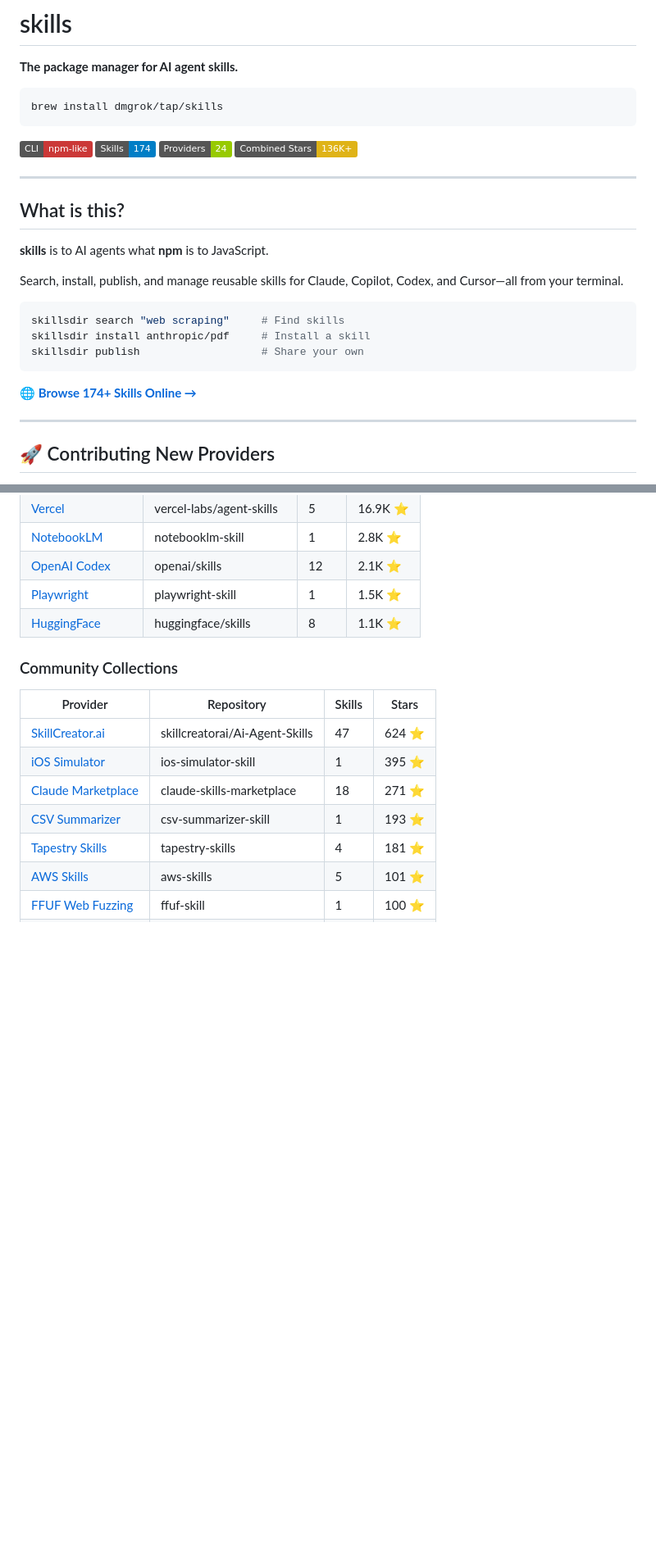
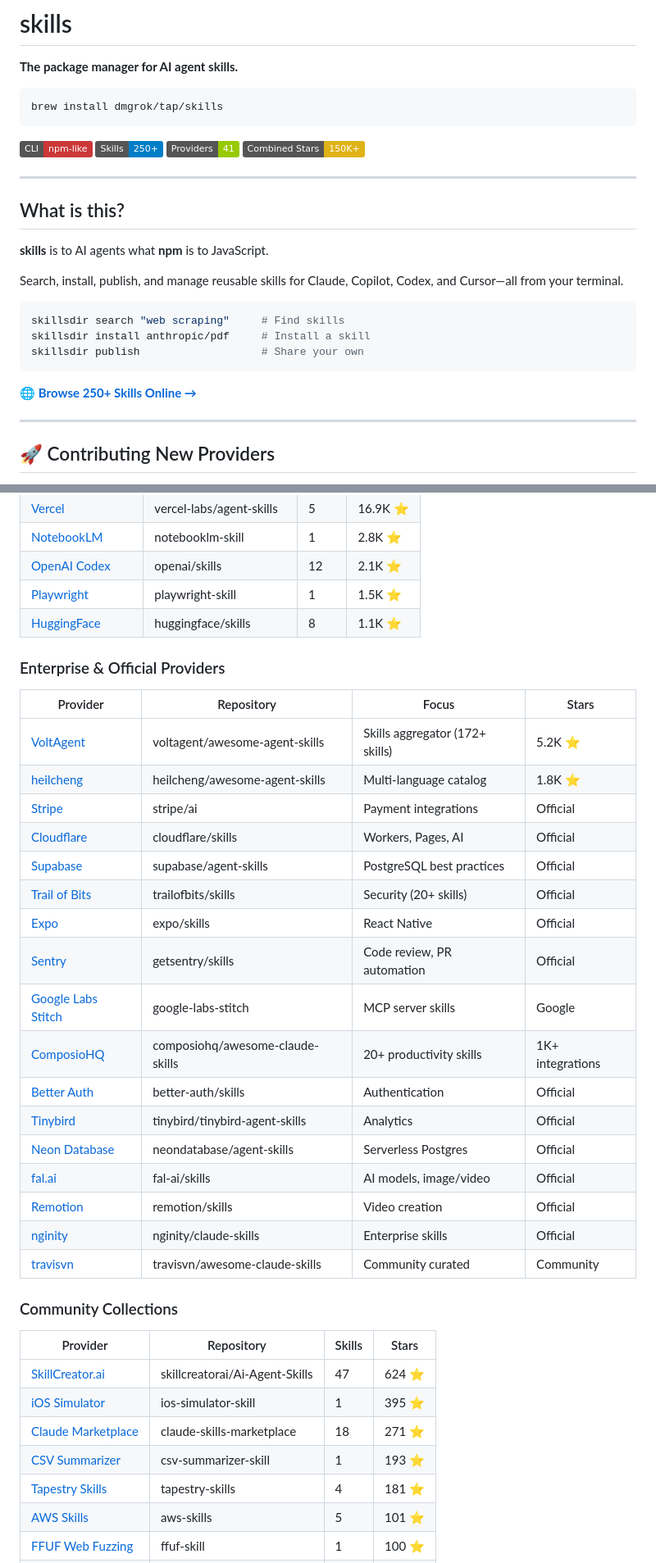
Before and after one commit to dmgrok/agent_skills_directory, a Markdown page: README.md, 2 parts joined by grey strips. Shown at 82% size. GitHub-like rendering; badges without logos; blank space fills up the shorter version.

Commit message:
docs: Update provider and skill counts to reflect new integrations
Updated documentation:
- Total providers: 24 → 41 (+17 new providers)
- Total skills: 174 → 250+ (estimated after aggregation)
- Combined stars: 136K+ → 150K+

Added new Enterprise & Official Providers section in README:
- VoltAgent (5.2K stars, 172+ skills aggregator)
- heilcheng (1.8K stars, multi-language)
- Stripe, Cloudflare, Supabase, Trail of Bits
- Expo, Sentry, Google Labs Stitch
- Better Auth, Tinybird, Neon Database
- fal.ai, Remotion, nginity, travisvn, ComposioHQ

Updated in:
- README.md: Badges, provider tables, all 'View all' links
- .github/copilot-instructions.md: Stats and references

````diff
--- a/README.md
+++ b/README.md
@@ -7,9 +7,9 @@ brew install dmgrok/tap/skills
 ```
 
 [![npm-like CLI](https://img.shields.io/badge/CLI-npm--like-CB3837?logo=npm)](https://github.com/dmgrok/agent_skills_directory/releases)
-[![Skills](https://img.shields.io/badge/Skills-174-blue)](https://dmgrok.github.io/agent_skills_directory/)
-[![Providers](https://img.shields.io/badge/Providers-24-green)](https://dmgrok.github.io/agent_skills_directory/)
-[![Stars](https://img.shields.io/badge/Combined%20Stars-136K+-yellow)](https://dmgrok.github.io/agent_skills_directory/)
+[![Skills](https://img.shields.io/badge/Skills-250+-blue)](https://dmgrok.github.io/agent_skills_directory/)
+[![Providers](https://img.shields.io/badge/Providers-41-green)](https://dmgrok.github.io/agent_skills_directory/)
+[![Stars](https://img.shields.io/badge/Combined%20Stars-150K+-yellow)](https://dmgrok.github.io/agent_skills_directory/)
 
 ---
 
@@ -25,7 +25,7 @@ skillsdir install anthropic/pdf     # Install a skill
 skillsdir publish                   # Share your own
 ```
 
-🌐 **[Browse 174+ Skills Online →](https://dmgrok.github.io/agent_skills_directory/)**
+🌐 **[Browse 250+ Skills Online →](https://dmgrok.github.io/agent_skills_directory/)**
 
 ---
 
@@ -67,6 +67,28 @@ This directory aggregates skills from **24 provider repositories** across the AI
 | [OpenAI Codex](https://github.com/openai/skills) | openai/skills | 12 | 2.1K ⭐ |
 | [Playwright](https://github.com/lackeyjb/playwright-skill) | playwright-skill | 1 | 1.5K ⭐ |
 | [HuggingFace](https://github.com/huggingface/skills) | huggingface/skills | 8 | 1.1K ⭐ |
+
+### Enterprise & Official Providers
+
+| Provider | Repository | Focus | Stars |
+|----------|-----------|-------|-------|
+| [VoltAgent](https://github.com/VoltAgent/awesome-agent-skills) | voltagent/awesome-agent-skills | Skills aggregator (172+ skills) | 5.2K ⭐ |
+| [heilcheng](https://github.com/heilcheng/awesome-agent-skills) | heilcheng/awesome-agent-skills | Multi-language catalog | 1.8K ⭐ |
+| [Stripe](https://github.com/stripe/ai) | stripe/ai | Payment integrations | Official |
+| [Cloudflare](https://github.com/cloudflare/skills) | cloudflare/skills | Workers, Pages, AI | Official |
+| [Supabase](https://github.com/supabase/agent-skills) | supabase/agent-skills | PostgreSQL best practices | Official |
+| [Trail of Bits](https://github.com/trailofbits/skills) | trailofbits/skills | Security (20+ skills) | Official |
+| [Expo](https://github.com/expo/skills) | expo/skills | React Native | Official |
+| [Sentry](https://github.com/getsentry/skills) | getsentry/skills | Code review, PR automation | Official |
+| [Google Labs Stitch](https://github.com/google-labs-code/stitch-skills) | google-labs-stitch | MCP server skills | Google |
+| [ComposioHQ](https://github.com/ComposioHQ/awesome-claude-skills) | composiohq/awesome-claude-skills | 20+ productivity skills | 1K+ integrations |
+| [Better Auth](https://github.com/better-auth/skills) | better-auth/skills | Authentication | Official |
+| [Tinybird](https://github.com/tinybirdco/tinybird-agent-skills) | tinybird/tinybird-agent-skills | Analytics | Official |
+| [Neon Database](https://github.com/neondatabase/agent-skills) | neondatabase/agent-skills | Serverless Postgres | Official |
+| [fal.ai](https://github.com/fal-ai-community/skills) | fal-ai/skills | AI models, image/video | Official |
+| [Remotion](https://github.com/remotion-dev/skills) | remotion/skills | Video creation | Official |
+| [nginity](https://github.com/alirezarezvani/claude-skills) | nginity/claude-skills | Enterprise skills | Official |
+| [travisvn](https://github.com/travisvn/awesome-claude-skills) | travisvn/awesome-claude-skills | Community curated | Community |
 
 ### Community Collections
 
````
Also changed, not shown: other parts of README.md (+4 -4 lines), .github/copilot-instructions.md (+3 -3 lines).
